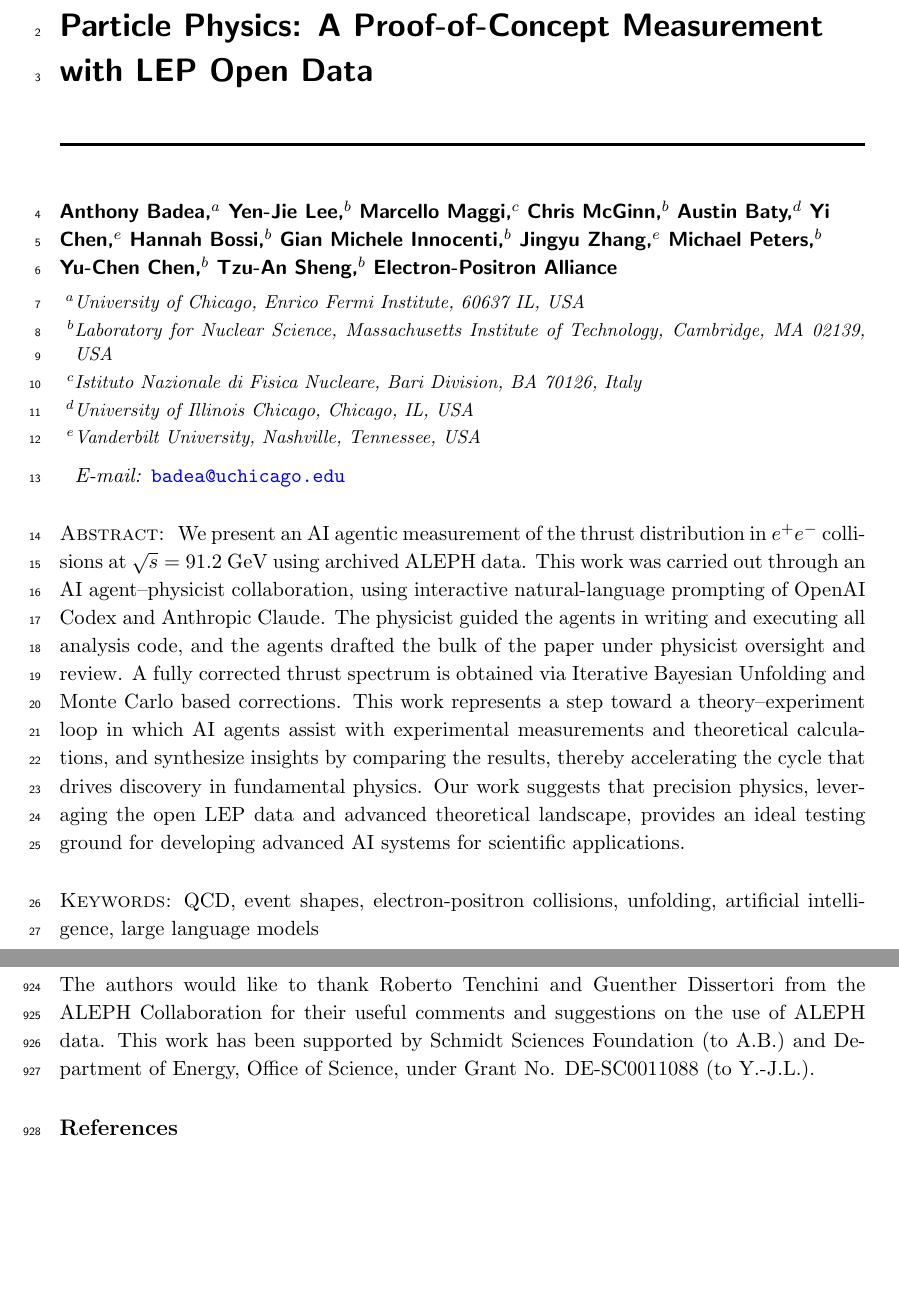
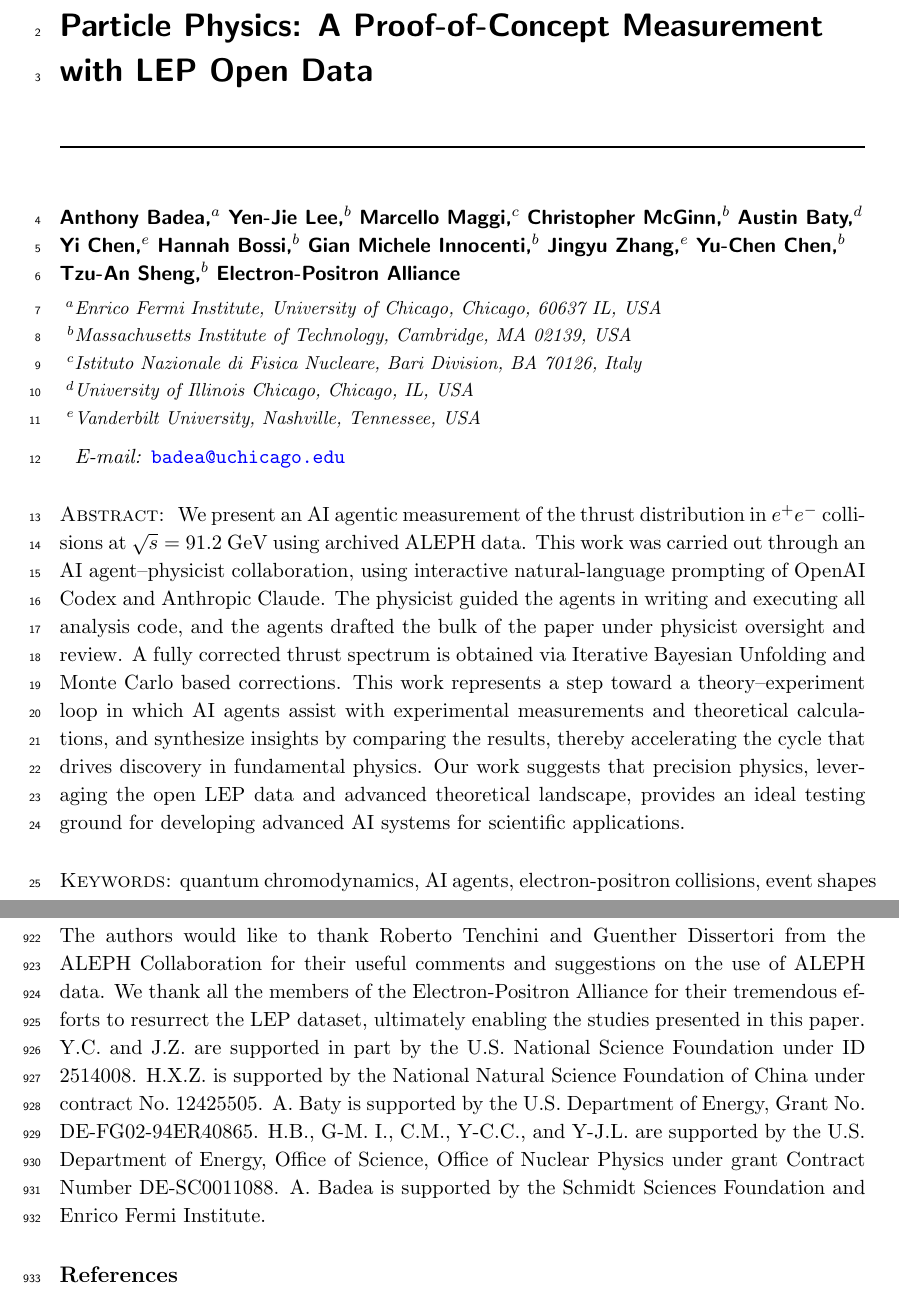
Before and after one commit to Electron-Positron-Alliance/ALEPH_Analysis_Agentic_Thrust, a LaTeX document (main.tex): two parts of pages 1 and 42 of 45, joined at a grey line, cut so that both start at the same text, the shorter picture padded with empty space. Compiled offline with pdfLaTeX; a missing bibliography style is replaced by a similar one.

Commit message:
Updates from Overleaf

```diff
--- a/main.tex
+++ b/main.tex
@@ -35,21 +35,20 @@
 \author[a]{Anthony Badea,}
 \author[b]{Yen-Jie Lee,}
 \author[c]{Marcello Maggi,}
-\author[b]{Chris McGinn,}
+\author[b]{Christopher McGinn,}
 \author[d]{Austin Baty,}
 \author[e]{Yi Chen,}
 \author[b]{Hannah Bossi,}
 \author[b]{Gian Michele Innocenti,}
 \author[e]{Jingyu Zhang,}
-\author[b]{Michael Peters,}
 \author[b]{Yu-Chen Chen,}
 \author[b]{Tzu-An Sheng,}
 \author[]{Electron-Positron Alliance}
 
 
-\affiliation[a]{University of Chicago, Enrico Fermi Institute, 60637 IL, USA}
+\affiliation[a]{Enrico Fermi Institute, University of Chicago, Chicago, 60637 IL, USA}
 \emailAdd{badea@uchicago.edu}
-\affiliation[b]{Laboratory for Nuclear Science, Massachusetts Institute of Technology, Cambridge, MA 02139, USA}
+\affiliation[b]{Massachusetts Institute of Technology, Cambridge, MA 02139, USA}
 \affiliation[c]{Istituto Nazionale di Fisica Nucleare, Bari Division, BA 70126, Italy}
 \affiliation[d]{University of Illinois Chicago, Chicago, IL, USA}
 \affiliation[e]{Vanderbilt University, Nashville, Tennessee, USA}%
@@ -62,7 +61,7 @@ This work represents a step toward a theory--experiment loop in which AI agents
 Our work suggests that precision physics, leveraging the open LEP data and advanced theoretical landscape, provides an ideal testing ground for developing advanced AI systems for scientific applications.
 }
 
-\keywords{QCD, event shapes, electron-positron collisions, unfolding, artificial intelligence, large language models}
+\keywords{quantum chromodynamics, AI agents, electron-positron collisions, event shapes}
 
 \begin{document}
 \maketitle
@@ -82,7 +81,20 @@ Our work suggests that precision physics, leveraging the open LEP data and advan
 \FloatBarrier
 \section*{Acknowledgments}
 
-The authors would like to thank Roberto Tenchini and Guenther Dissertori from the ALEPH Collaboration for their useful comments and suggestions on the use of ALEPH data. This work has been supported by Schmidt Sciences Foundation (to A.B.) and Department of Energy, Office of Science, under Grant No. DE-SC0011088 (to Y.-J.L.).
+% ALEPH
+The authors would like to thank Roberto Tenchini and Guenther Dissertori from the ALEPH Collaboration for their useful comments and suggestions on the use of ALEPH data.
+%
+We thank all the members of the Electron-Positron Alliance for their tremendous efforts to resurrect the LEP dataset, ultimately enabling the studies presented in this paper.
+% Vanderbilt
+Y.C. and J.Z. are supported in part by the U.S. National Science Foundation under ID 2514008.
+%
+H.X.Z. is supported by the National Natural Science Foundation of China under contract No.~12425505.
+% UIC
+A. Baty is supported by the U.S. Department of Energy, Grant No. DE-FG02-94ER40865.
+% MIT group grant
+H.B., G-M. I., C.M., Y-C.C., and Y-J.L. are supported by the U.S. Department of Energy, Office of Science, Office of Nuclear Physics under grant Contract Number DE-SC0011088.
+%UChi
+A. Badea is supported by the Schmidt Sciences Foundation and Enrico Fermi Institute.
 
 \bibliographystyle{JHEP}
 \bibliography{biblio}
```
